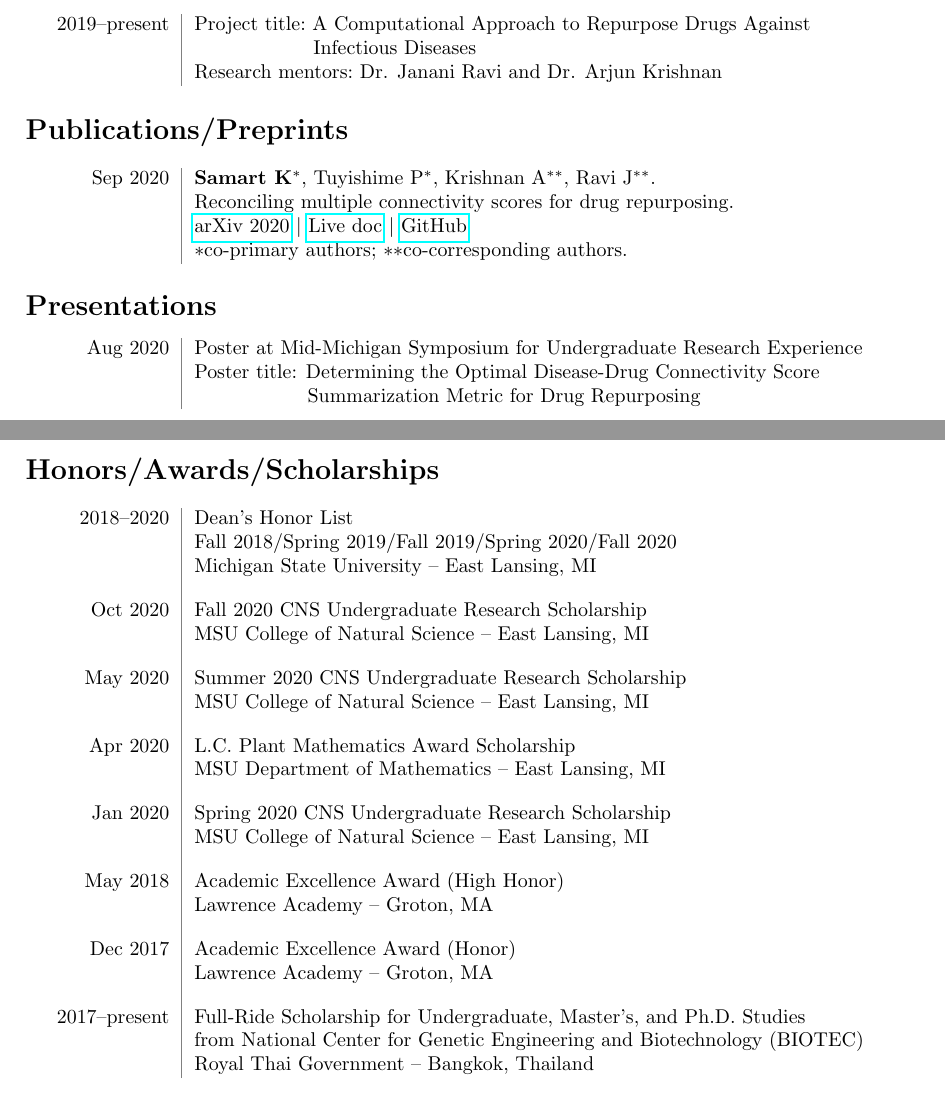
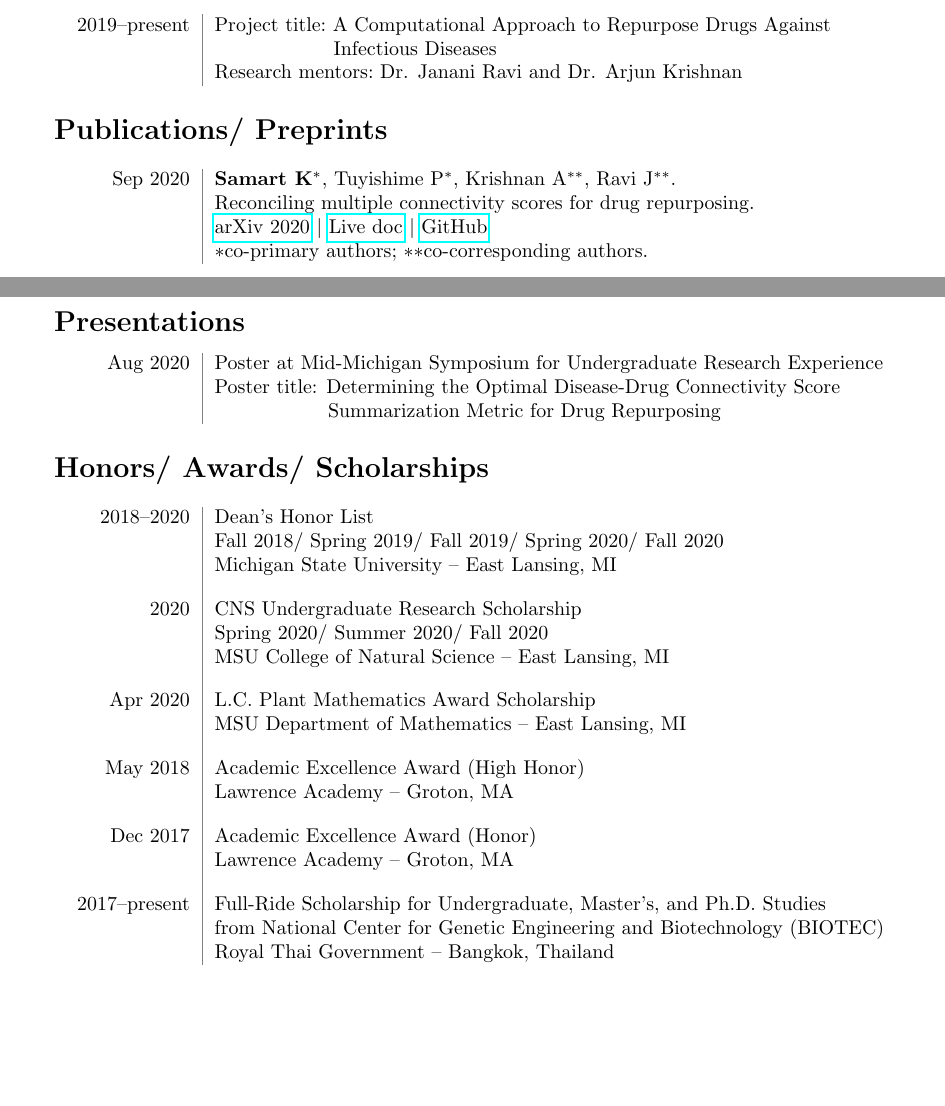
Before and after one commit to KewalinSamart/KS, a LaTeX CV (CV/KS_CV_280121.tex): two parts of pages 1 and 2 of 3, joined at a grey line, cut so that both start at the same text, the shorter picture padded with empty space. Compiled offline with pdfLaTeX.

Commit message:
correct format

```diff
--- a/CV/KS_CV_280121.tex
+++ b/CV/KS_CV_280121.tex
@@ -1,5 +1,5 @@
 \documentclass[10pt]{article}
-\usepackage[margin=2.5cm]{geometry}
+\usepackage[margin=3cm]{geometry}
 \usepackage{array, xcolor}
 \usepackage{hyperref}
 \definecolor{lightgray}{gray}{0.8}
@@ -68,19 +68,16 @@ Aug 2020&{Poster at Mid-Michigan Symposium for Undergraduate Research Experience
 &{\hspace{2cm}Summarization Metric for Drug Repurposing}
 \end{tabular}
 
-\section*{Honors/Awards/Scholarships}
+\section*{Honors/ Awards/ Scholarships}
 \begin{tabular}{L!{\VRule}R}
 2018--2020&{Dean's Honor List}\\
-&{Fall 2018/Spring 2019/Fall 2019/Spring 2020/Fall 2020}\\
+&{Fall 2018/ Spring 2019/ Fall 2019/ Spring 2020/ Fall 2020}\\
 &Michigan State University -- East Lansing, MI\\[10pt]
-Oct 2020&{Fall 2020 CNS Undergraduate Research Scholarship}\\
-&MSU College of Natural Science -- East Lansing, MI\\[10pt]
-May 2020&{Summer 2020 CNS Undergraduate Research Scholarship}\\
+2020&{CNS Undergraduate Research Scholarship}\\
+&{Spring 2020/ Summer 2020/ Fall 2020}\\
 &MSU College of Natural Science -- East Lansing, MI\\[10pt]
 Apr 2020&{L.C. Plant Mathematics Award Scholarship}\\
 &MSU Department of Mathematics -- East Lansing, MI\\[10pt]
-Jan 2020&{Spring 2020 CNS Undergraduate Research Scholarship}\\
-&MSU College of Natural Science -- East Lansing, MI\\[10pt]
 May 2018&{Academic Excellence Award (High Honor) }\\
 &Lawrence Academy -- Groton, MA\\[10pt]
 Dec 2017&{Academic Excellence Award (Honor) }\\
```
Also changed, not shown: CV/KS_CV_280121.pdf, CV/KS_CV_280121.tex (2 more changed lines).
